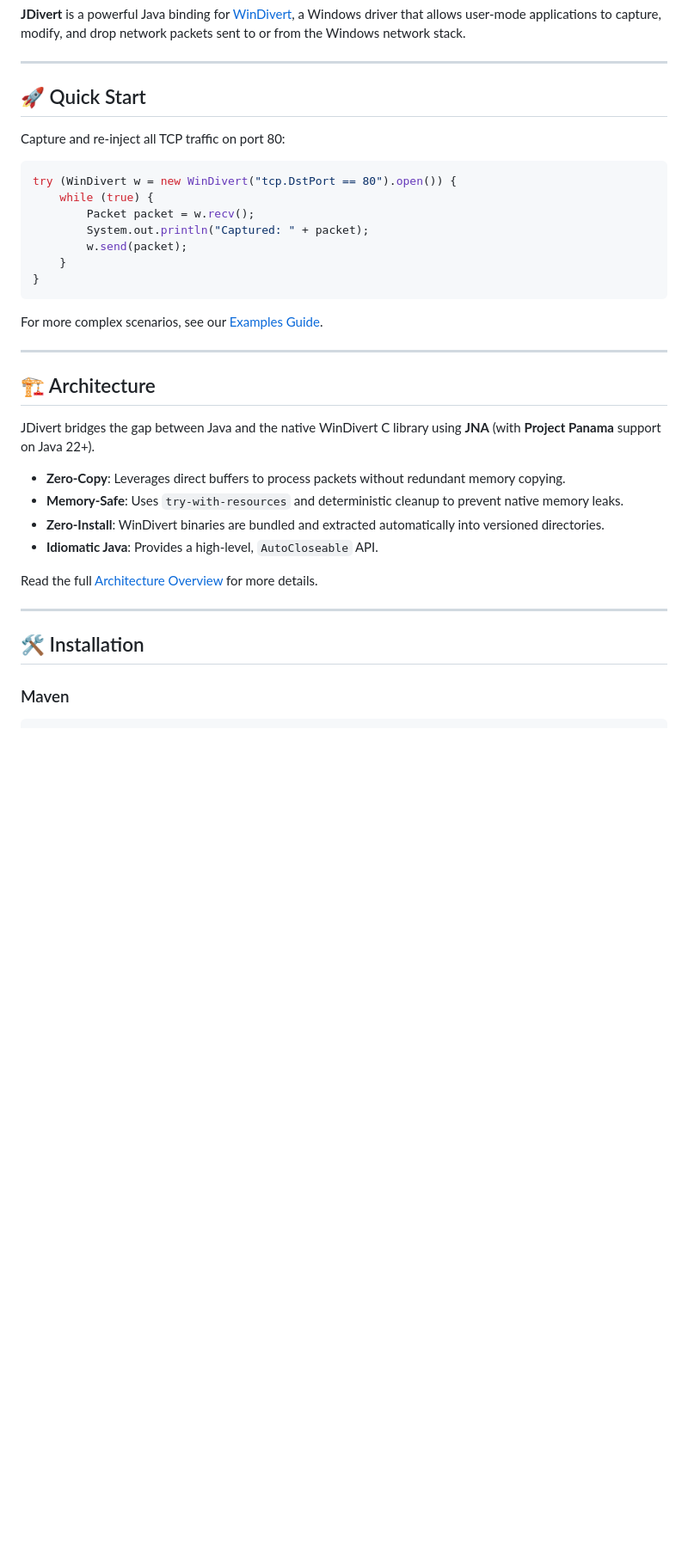
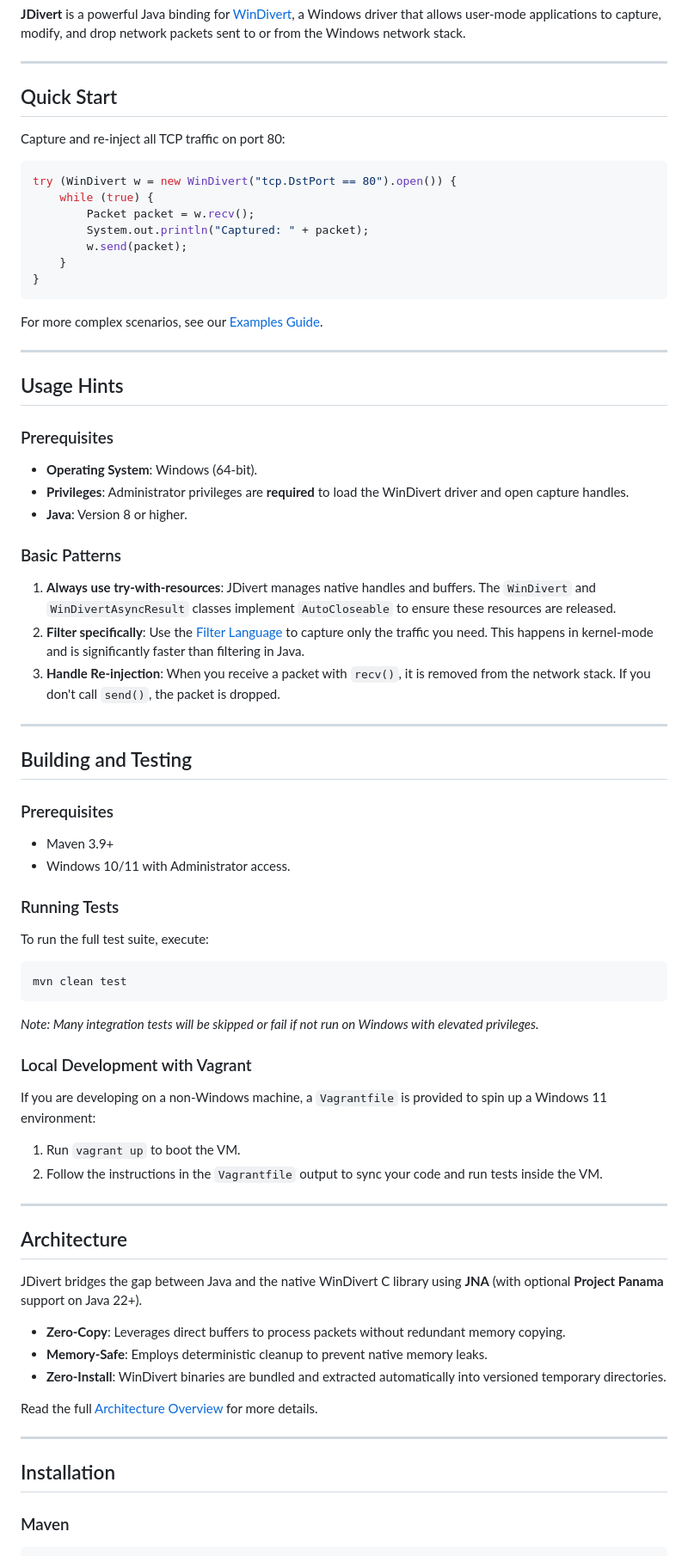
Before and after one commit to ffalcinelli/jdivert, a Markdown page: README.md, the part around one of its changes. Shown at 86% size. GitHub-like rendering; blank space fills up the shorter version.

Commit message:
Refine README: remove emojis, add testing/usage hints, and credits

````diff
--- a/README.md
+++ b/README.md
@@ -9,7 +9,7 @@
 
 ---
 
-## 🚀 Quick Start
+## Quick Start
 
 Capture and re-inject all TCP traffic on port 80:
 
@@ -27,20 +27,53 @@ For more complex scenarios, see our [Examples Guide](docs/examples.md).
 
 ---
 
-## 🏗️ Architecture
+## Usage Hints
 
-JDivert bridges the gap between Java and the native WinDivert C library using **JNA** (with **Project Panama** support on Java 22+).
+### Prerequisites
+*   **Operating System**: Windows (64-bit).
+*   **Privileges**: Administrator privileges are **required** to load the WinDivert driver and open capture handles.
+*   **Java**: Version 8 or higher.
 
-- **Zero-Copy**: Leverages direct buffers to process packets without redundant memory copying.
-- **Memory-Safe**: Uses `try-with-resources` and deterministic cleanup to prevent native memory leaks.
-- **Zero-Install**: WinDivert binaries are bundled and extracted automatically into versioned directories.
-- **Idiomatic Java**: Provides a high-level, `AutoCloseable` API.
+### Basic Patterns
+1.  **Always use try-with-resources**: JDivert manages native handles and buffers. The `WinDivert` and `WinDivertAsyncResult` classes implement `AutoCloseable` to ensure these resources are released.
+2.  **Filter specifically**: Use the [Filter Language](docs/filters.md) to capture only the traffic you need. This happens in kernel-mode and is significantly faster than filtering in Java.
+3.  **Handle Re-injection**: When you receive a packet with `recv()`, it is removed from the network stack. If you don't call `send()`, the packet is dropped.
+
+---
+
+## Building and Testing
+
+### Prerequisites
+*   Maven 3.9+
+*   Windows 10/11 with Administrator access.
+
+### Running Tests
+To run the full test suite, execute:
+```bash
+mvn clean test
+```
+*Note: Many integration tests will be skipped or fail if not run on Windows with elevated privileges.*
+
+### Local Development with Vagrant
+If you are developing on a non-Windows machine, a `Vagrantfile` is provided to spin up a Windows 11 environment:
+1.  Run `vagrant up` to boot the VM.
+2.  Follow the instructions in the `Vagrantfile` output to sync your code and run tests inside the VM.
+
+---
+
+## Architecture
+
+JDivert bridges the gap between Java and the native WinDivert C library using **JNA** (with optional **Project Panama** support on Java 22+).
+
+*   **Zero-Copy**: Leverages direct buffers to process packets without redundant memory copying.
+*   **Memory-Safe**: Employs deterministic cleanup to prevent native memory leaks.
+*   **Zero-Install**: WinDivert binaries are bundled and extracted automatically into versioned temporary directories.
 
 Read the full [Architecture Overview](docs/architecture.md) for more details.
 
 ---
 
-## 🛠️ Installation
+## Installation
 
 ### Maven
 ```xml
````
Also changed, not shown: other parts of README.md (+15 -21 lines).
